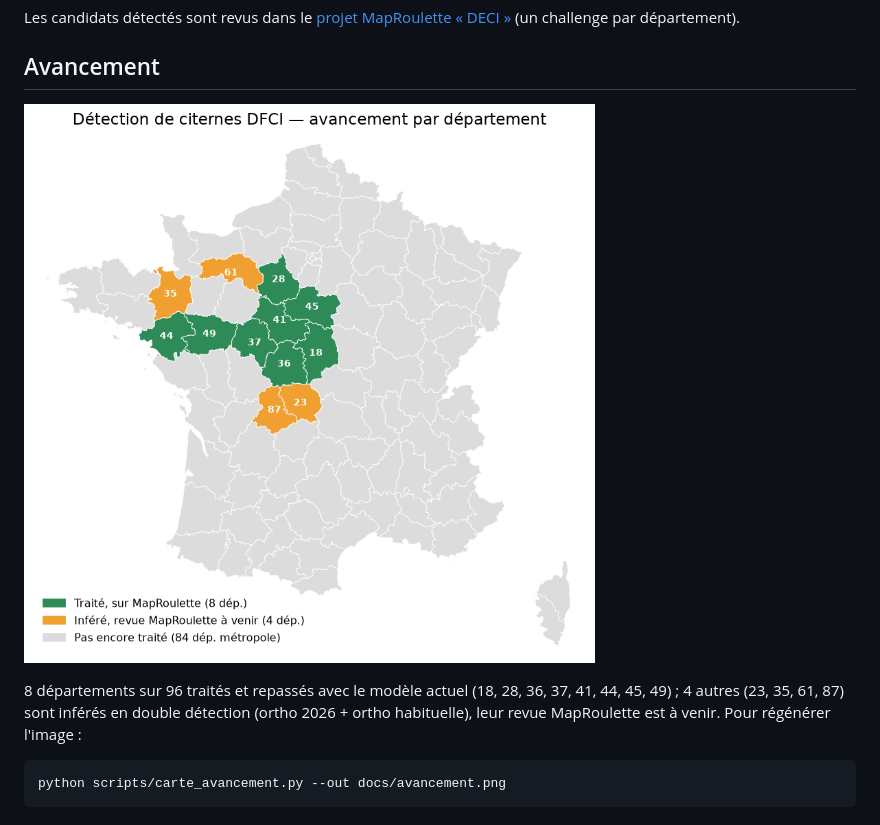
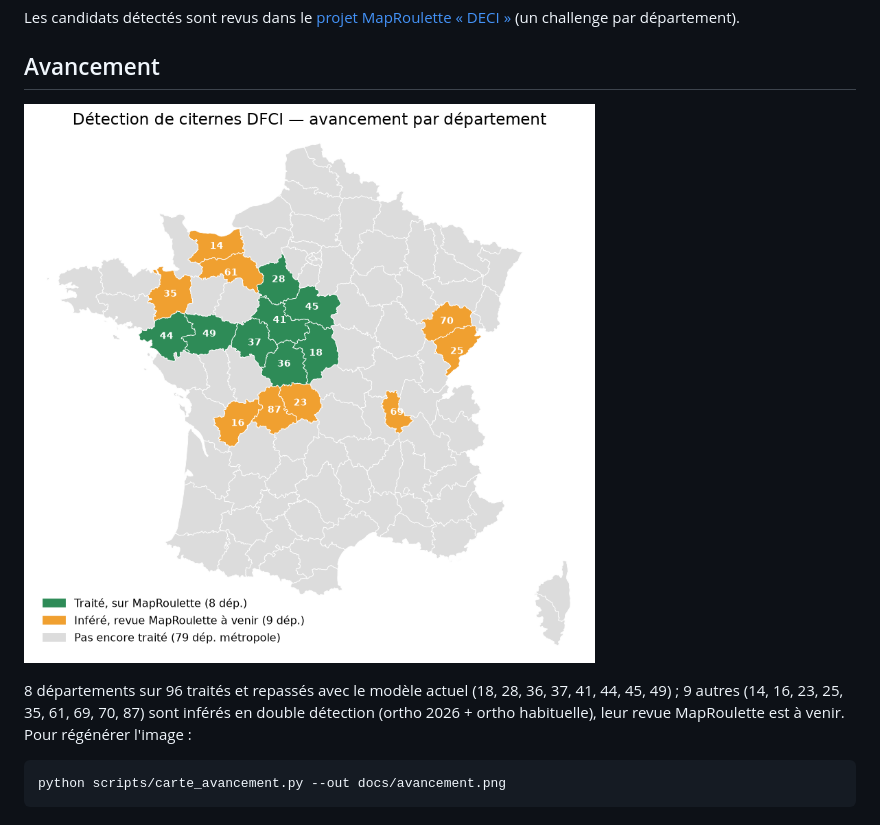
Before and after one commit to atchisson/detect-dfci, a Markdown page: README.md, the part around the change. Rendered like a GitHub page; pictures changed too: docs/avancement.png.

```diff
--- a/README.md
+++ b/README.md
@@ -12,7 +12,7 @@ Les candidats détectés sont revus dans le
 ![Avancement de la détection par département](docs/avancement.png)
 
 8 départements sur 96 traités et repassés avec le modèle actuel (18, 28, 36, 37, 41, 44, 45, 49) ;
-4 autres (23, 35, 61, 87) sont inférés en double détection (ortho 2026 + ortho habituelle), leur revue
+9 autres (14, 16, 23, 25, 35, 61, 69, 70, 87) sont inférés en double détection (ortho 2026 + ortho habituelle), leur revue
 MapRoulette est à venir. Pour régénérer l'image :
 
     python scripts/carte_avancement.py --out docs/avancement.png
```
Also changed, not shown: 4 other files.
